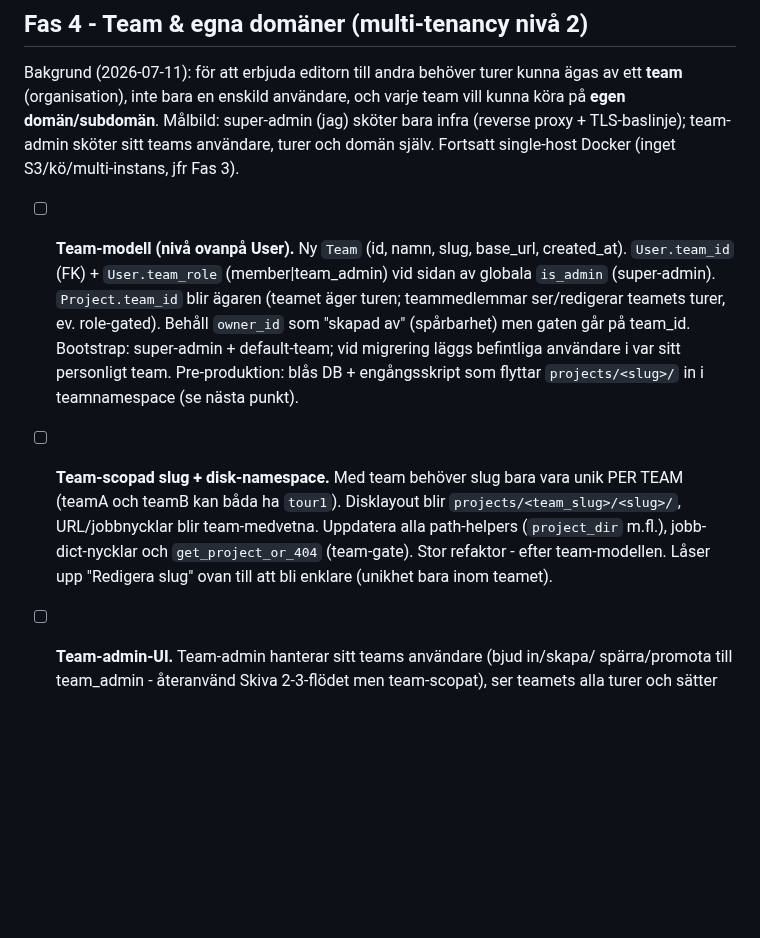
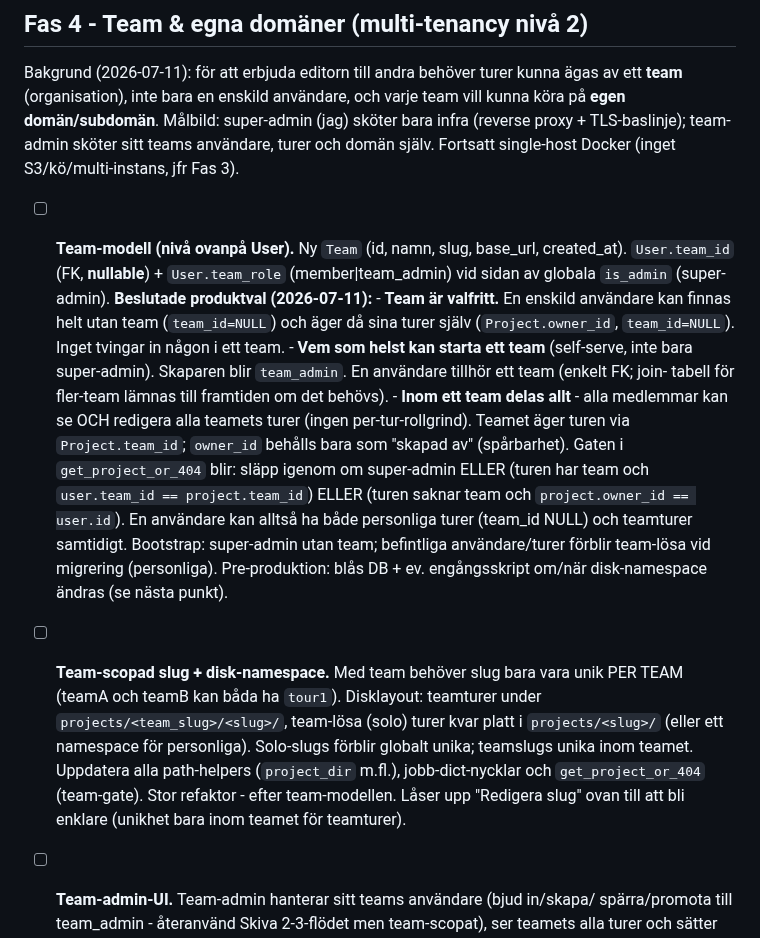
Before and after one commit to Armandur/svk-panorama, a Markdown page: ROADMAP.md, the part around the change. Rendered like a GitHub page; blank space fills up the shorter version.

Commit message:
ROADMAP: spika team-produktval (delat, valfritt, self-serve)
Team är valfritt (solo-användare utan team äger sina egna turer), vem som helst
kan starta ett team och blir team_admin, och inom ett team delas allt (alla
medlemmar redigerar alla teamets turer). Gate + disk-namespace uppdaterade för
att team_id är nullable.

Co-Authored-By: Claude Opus 4.8 (1M context) <noreply@anthropic.com>
Claude-Session: https://claude.ai/code/session_01Boxrck4D6MPMMuS8aVhum7

```diff
--- a/ROADMAP.md
+++ b/ROADMAP.md
@@ -168,19 +168,33 @@ kunna köra på **egen domän/subdomän**. Målbild: super-admin (jag) sköter b
 domän själv. Fortsatt single-host Docker (inget S3/kö/multi-instans, jfr Fas 3).
 
 - [ ] **Team-modell (nivå ovanpå User).** Ny `Team` (id, namn, slug, base_url,
-      created_at). `User.team_id` (FK) + `User.team_role` (member|team_admin) vid
-      sidan av globala `is_admin` (super-admin). `Project.team_id` blir ägaren
-      (teamet äger turen; teammedlemmar ser/redigerar teamets turer, ev. role-gated).
-      Behåll `owner_id` som "skapad av" (spårbarhet) men gaten går på team_id.
-      Bootstrap: super-admin + default-team; vid migrering läggs befintliga användare
-      i var sitt personligt team. Pre-produktion: blås DB + engångsskript som flyttar
-      `projects/<slug>/` in i teamnamespace (se nästa punkt).
+      created_at). `User.team_id` (FK, **nullable**) + `User.team_role`
+      (member|team_admin) vid sidan av globala `is_admin` (super-admin).
+      **Beslutade produktval (2026-07-11):**
+      - **Team är valfritt.** En enskild användare kan finnas helt utan team
+        (`team_id=NULL`) och äger då sina turer själv (`Project.owner_id`,
+        `team_id=NULL`). Inget tvingar in någon i ett team.
+      - **Vem som helst kan starta ett team** (self-serve, inte bara super-admin).
+        Skaparen blir `team_admin`. En användare tillhör ett team (enkelt FK; join-
+        tabell för fler-team lämnas till framtiden om det behövs).
+      - **Inom ett team delas allt** - alla medlemmar kan se OCH redigera alla
+        teamets turer (ingen per-tur-rollgrind). Teamet äger turen via
+        `Project.team_id`; `owner_id` behålls bara som "skapad av" (spårbarhet).
+      Gaten i `get_project_or_404` blir: släpp igenom om super-admin ELLER (turen
+      har team och `user.team_id == project.team_id`) ELLER (turen saknar team och
+      `project.owner_id == user.id`). En användare kan alltså ha både personliga
+      turer (team_id NULL) och teamturer samtidigt.
+      Bootstrap: super-admin utan team; befintliga användare/turer förblir team-lösa
+      vid migrering (personliga). Pre-produktion: blås DB + ev. engångsskript om/när
+      disk-namespace ändras (se nästa punkt).
 - [ ] **Team-scopad slug + disk-namespace.** Med team behöver slug bara vara unik
-      PER TEAM (teamA och teamB kan båda ha `tour1`). Disklayout blir
-      `projects/<team_slug>/<slug>/`, URL/jobbnycklar blir team-medvetna. Uppdatera
-      alla path-helpers (`project_dir` m.fl.), jobb-dict-nycklar och
-      `get_project_or_404` (team-gate). Stor refaktor - efter team-modellen. Låser upp
-      "Redigera slug" ovan till att bli enklare (unikhet bara inom teamet).
+      PER TEAM (teamA och teamB kan båda ha `tour1`). Disklayout: teamturer under
+      `projects/<team_slug>/<slug>/`, team-lösa (solo) turer kvar platt i
+      `projects/<slug>/` (eller ett namespace för personliga). Solo-slugs förblir
+      globalt unika; teamslugs unika inom teamet. Uppdatera alla path-helpers
+      (`project_dir` m.fl.), jobb-dict-nycklar och `get_project_or_404` (team-gate).
+      Stor refaktor - efter team-modellen. Låser upp "Redigera slug" ovan till att
+      bli enklare (unikhet bara inom teamet för teamturer).
 - [ ] **Team-admin-UI.** Team-admin hanterar sitt teams användare (bjud in/skapa/
       spärra/promota till team_admin - återanvänd Skiva 2-3-flödet men team-scopat),
       ser teamets alla turer och sätter teamets `base_url`. Super-admin får team-lista
```
